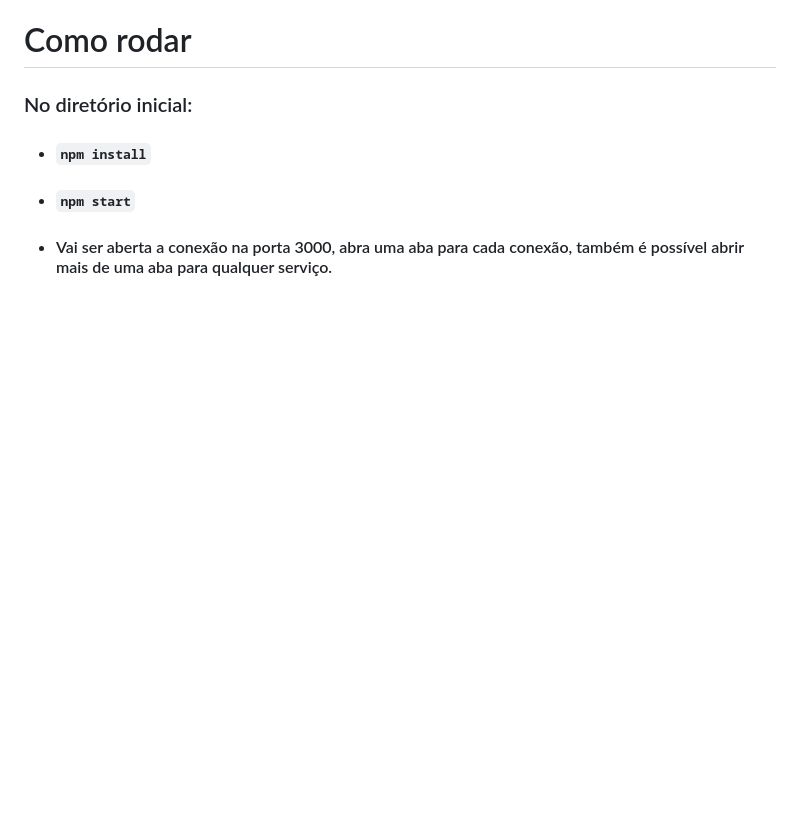
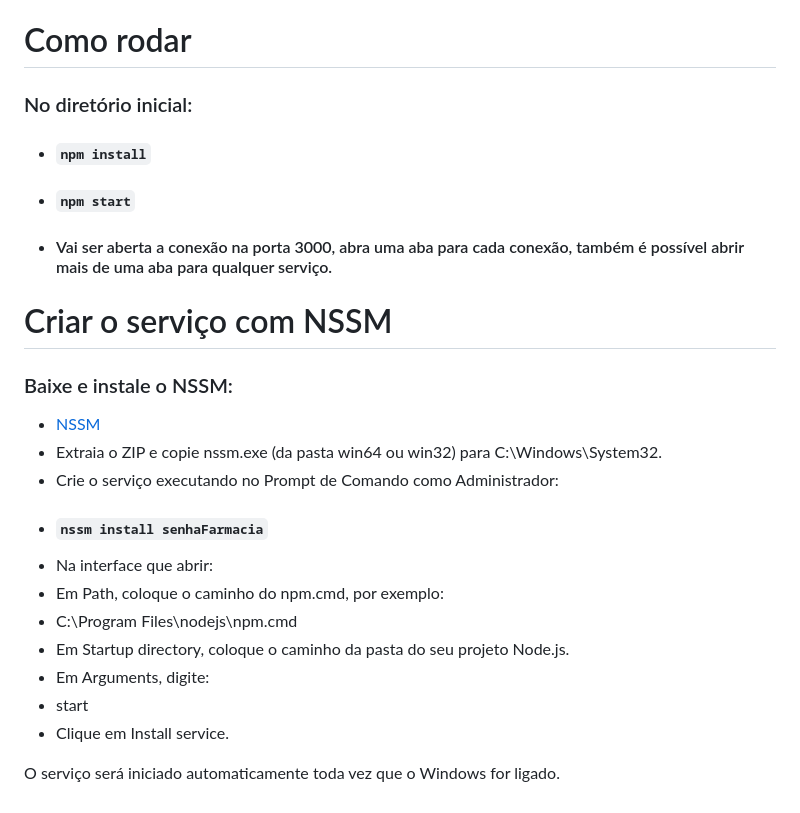
Before and after one commit to tireginopolis/centrosaudeFarmaciaSenha, a Markdown page: README.md, the part around the change. GitHub-like rendering; blank space fills up the shorter version.

Commit message:
install service

```diff
--- a/README.md
+++ b/README.md
@@ -96,3 +96,20 @@ This solution ensures that:
 Priority tickets won't be unfairly skipped in favor of newer normal tickets
 The system still follows the "2 normal, then 1 priority" rule when possible
 The overall insertion order is respected when there's no rule-based reason to choose one queue over the other -->
+# Criar o serviço com NSSM
+
+### Baixe e instale o NSSM:
+
+- [NSSM](https://nssm.cc/download)
+- Extraia o ZIP e copie nssm.exe (da pasta win64 ou win32) para C:\Windows\System32.
+- Crie o serviço executando no Prompt de Comando como Administrador:
+- #### `nssm install senhaFarmacia`
+- Na interface que abrir:
+- Em Path, coloque o caminho do npm.cmd, por exemplo:
+- C:\Program Files\nodejs\npm.cmd
+- Em Startup directory, coloque o caminho da pasta do seu projeto Node.js.
+- Em Arguments, digite:
+- start
+- Clique em Install service.
+
+O serviço será iniciado automaticamente toda vez que o Windows for ligado.
```
